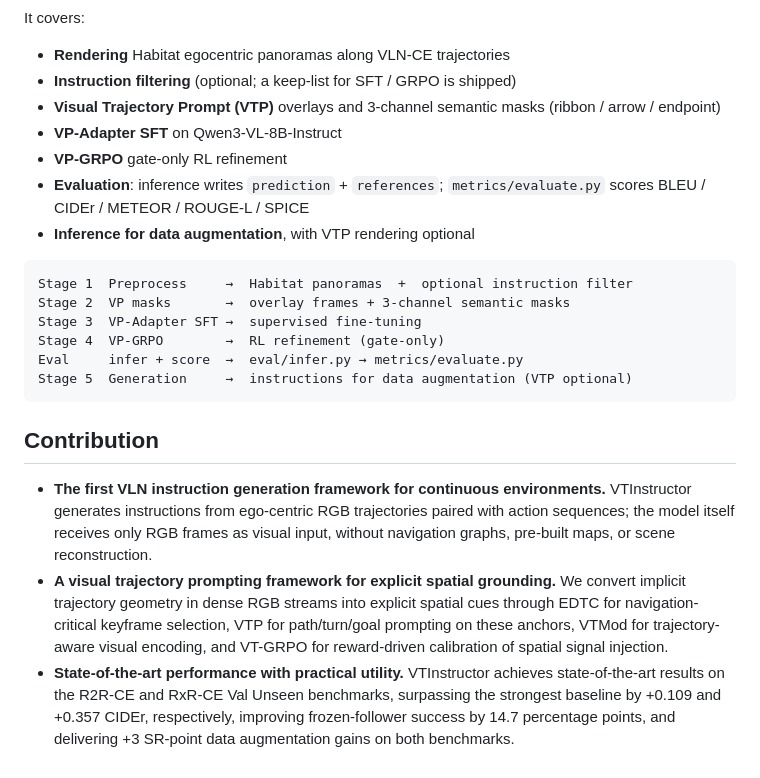
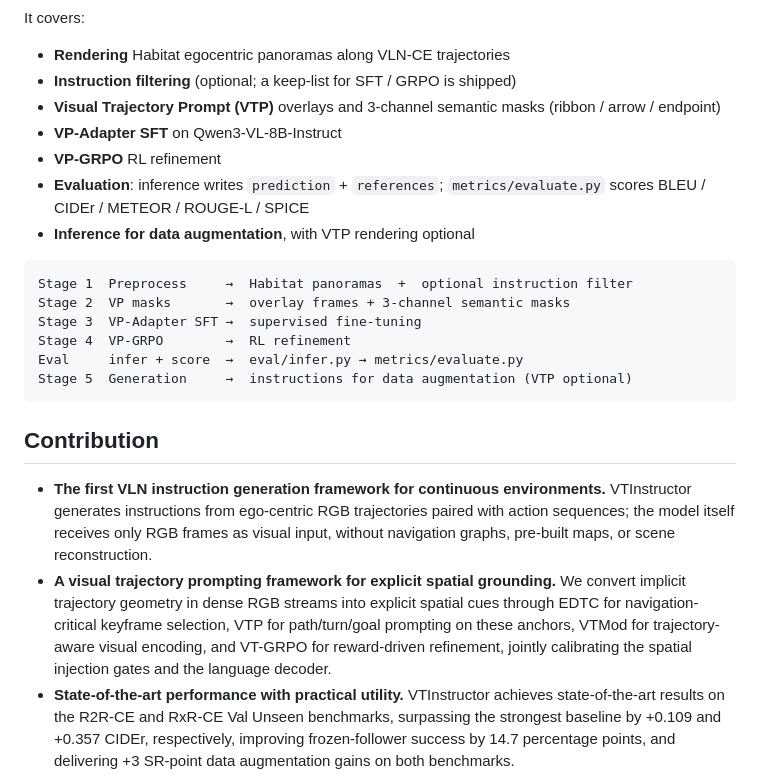
Before and after one commit to TidalHarley/VTInstructor, a Markdown page: README.md, the part around the change. Drawn GitHub-style.

Commit message:
Clarify VP-GRPO refinement and contribution details
Updated README to clarify VP-GRPO refinement and enhance contribution details.

````diff
--- a/README.md
+++ b/README.md
@@ -20,7 +20,7 @@ It covers:
 - **Instruction filtering** (optional; a keep-list for SFT / GRPO is shipped)
 - **Visual Trajectory Prompt (VTP)** overlays and 3-channel semantic masks (ribbon / arrow / endpoint)
 - **VP-Adapter SFT** on Qwen3-VL-8B-Instruct
-- **VP-GRPO** gate-only RL refinement
+- **VP-GRPO** RL refinement
 - **Evaluation**: inference writes `prediction` + `references`; `metrics/evaluate.py` scores BLEU / CIDEr / METEOR / ROUGE-L / SPICE
 - **Inference for data augmentation**, with VTP rendering optional
 
@@ -28,7 +28,7 @@ It covers:
 Stage 1  Preprocess     →  Habitat panoramas  +  optional instruction filter
 Stage 2  VP masks       →  overlay frames + 3-channel semantic masks
 Stage 3  VP-Adapter SFT →  supervised fine-tuning
-Stage 4  VP-GRPO        →  RL refinement (gate-only)
+Stage 4  VP-GRPO        →  RL refinement
 Eval     infer + score  →  eval/infer.py → metrics/evaluate.py
 Stage 5  Generation     →  instructions for data augmentation (VTP optional)
 ```
@@ -36,7 +36,7 @@ Stage 5  Generation     →  instructions for data augmentation (VTP optional)
 ## Contribution
 
 - **The first VLN instruction generation framework for continuous environments.** VTInstructor generates instructions from ego-centric RGB trajectories paired with action sequences; the model itself receives only RGB frames as visual input, without navigation graphs, pre-built maps, or scene reconstruction.
-- **A visual trajectory prompting framework for explicit spatial grounding.** We convert implicit trajectory geometry in dense RGB streams into explicit spatial cues through EDTC for navigation-critical keyframe selection, VTP for path/turn/goal prompting on these anchors, VTMod for trajectory-aware visual encoding, and VT-GRPO for reward-driven calibration of spatial signal injection.
+- **A visual trajectory prompting framework for explicit spatial grounding.** We convert implicit trajectory geometry in dense RGB streams into explicit spatial cues through EDTC for navigation-critical keyframe selection, VTP for path/turn/goal prompting on these anchors, VTMod for trajectory-aware visual encoding, and VT-GRPO for reward-driven refinement, jointly calibrating the spatial injection gates and the language decoder.
 - **State-of-the-art performance with practical utility.** VTInstructor achieves state-of-the-art results on the R2R-CE and RxR-CE Val Unseen benchmarks, surpassing the strongest baseline by +0.109 and +0.357 CIDEr, respectively, improving frozen-follower success by 14.7 percentage points, and delivering +3 SR-point data augmentation gains on both benchmarks.
 - **Fully open-sourced codebase.** All code for rendering, VTP construction, VP-Adapter SFT, VP-GRPO, and evaluation is released in this repository, only DPC in EDTC section is not available yet.
 
````
